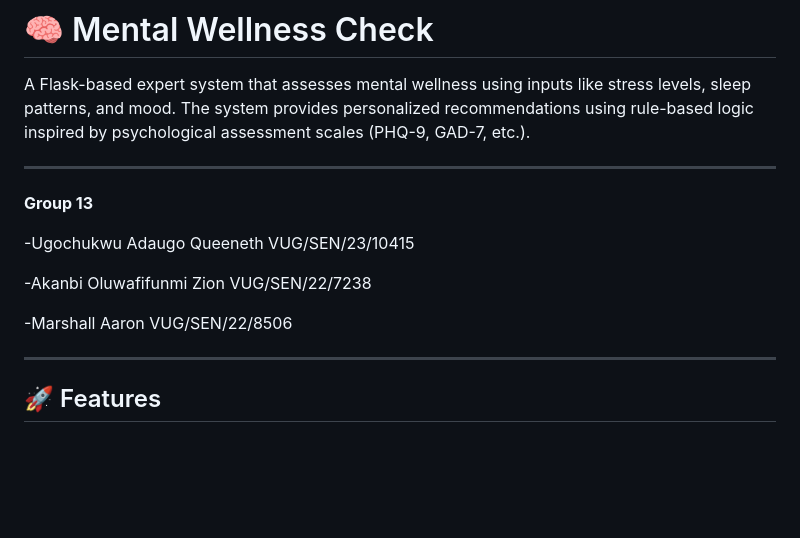
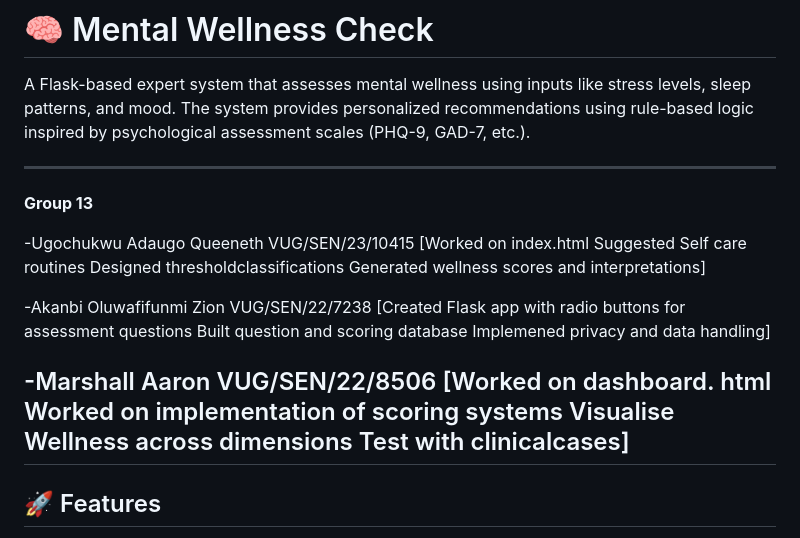
Before and after one commit to Z-AKB/Mental-Wellness-Check, a Markdown page: README.md, the part around the change. Drawn GitHub-style; blank space fills up the shorter version.

```diff
--- a/README.md
+++ b/README.md
@@ -49,11 +49,21 @@ A Flask-based expert system that assesses mental wellness using inputs like stre
 **Group 13**
 
 -Ugochukwu Adaugo Queeneth VUG/SEN/23/10415
+[Worked on index.html
+Suggested Self care routines
+Designed thresholdclassifications
+Generated wellness scores and interpretations]
 
 -Akanbi Oluwafifunmi Zion VUG/SEN/22/7238
+[Created Flask app with radio buttons for assessment questions
+Built question and scoring database
+Implemened privacy and data handling]
 
 -Marshall Aaron VUG/SEN/22/8506
-
+[Worked on dashboard. html
+Worked on implementation of scoring systems
+Visualise Wellness across dimensions
+Test with clinicalcases]
 ---
 
 
```
